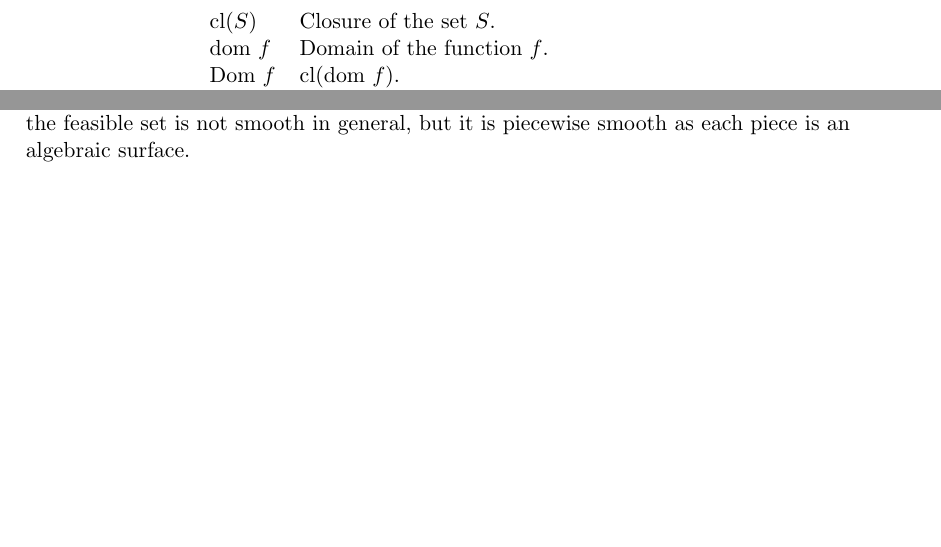
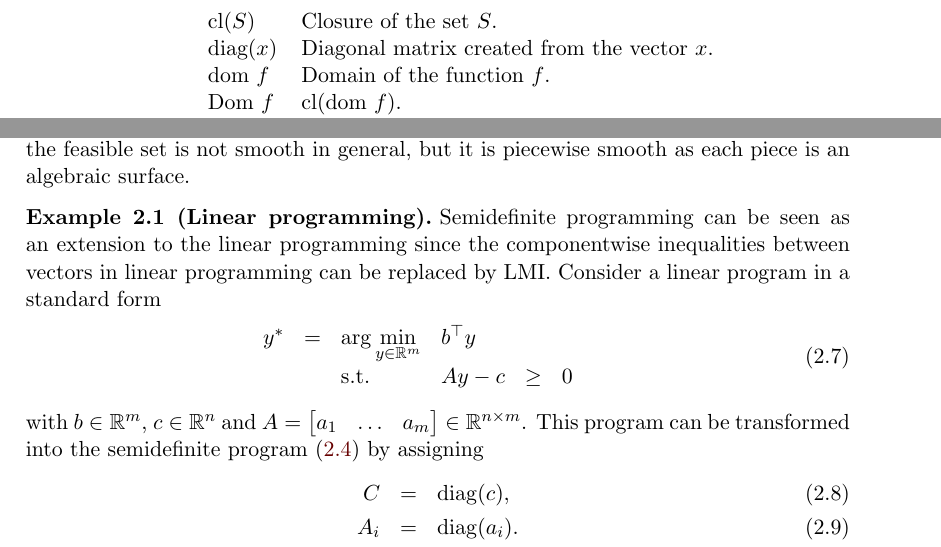
Before and after one commit to PavelTrutman/SDPinComputerVision, a LaTeX thesis (thesis.tex, which reads SDP.tex, acronyms.tex): two parts of pages 11 and 14 of 32 before the commit and two parts of pages 11 and 14 of 33 after it, joined at a grey line, cut so that both start at the same text, the shorter picture padded with empty space. The pictures show the PDF file thesis.pdf that the author committed with the source.

Commit message:
Linear programming as an example of semidefinite programming.

```diff
--- a/SDP.tex
+++ b/SDP.tex
@@ -74,6 +74,23 @@ To get a general picture, how a simple semidefinite problem may look like, see \
 
 The optimal solution $y^*$ of any semidefinite program lies on the boundary of the feasible set, supposing the problem is feasible and the solution exists.
 The boundary of the feasible set is not smooth in general, but it is piecewise smooth as each piece is an algebraic surface.
+
+\begin{example}[Linear programming]
+  Semidefinite programming can be seen as an extension to the linear programming since the componentwise inequalities between vectors in linear programming can be replaced by LMI.
+  Consider a linear program in a standard form
+  \begin{eqnarray}
+    \begin{array}{rclrrclcll}
+      y^* &=& \displaystyle \arg\min_{y\in\R^m} & \multicolumn{3}{l}{b^\top y} \\
+      && \text{s.t.} & \displaystyle Ay - c &\geq& 0
+    \end{array}
+  \end{eqnarray}
+  with $b\in\R^m$, $c\in\R^n$ and $A = \bmB a_1 & \ldots & a_m \bmE \in\R^{n\times m}$.
+  This program can be transformed into the semidefinite program \refeqb{SDP:prelim:dual} by assigning
+  \begin{eqnarray}
+    C &=& \diag(c),\\
+    A_i &=& \diag(a_i).
+  \end{eqnarray}
+\end{example}
 
 \section{State of the art review}
 %TODO: YALMIP, SEDUMI, MOSEK amd others
--- a/acronyms.tex
+++ b/acronyms.tex
@@ -1,4 +1,5 @@
 \Acronym{cl$(S)$}{Closure of the set $S$}
+\Acronym{diag$(x)$}{Diagonal matrix created from the vector $x$}
 \Acronym{dom $f$}{Domain of the function $f$}
 \Acronym{Dom $f$}{cl(dom $f$)}
 \Acronym{int $S$}{Interior of the set $S$}
```
Also changed, not shown: thesis.tex (+1 -0 lines), thesis.pdf.
